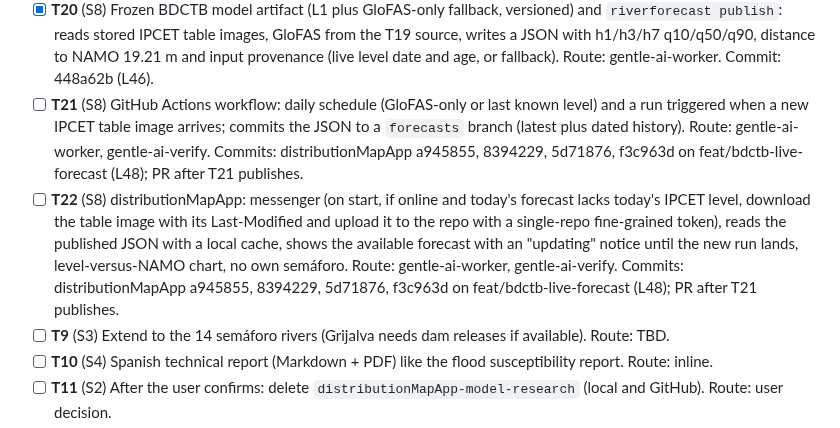
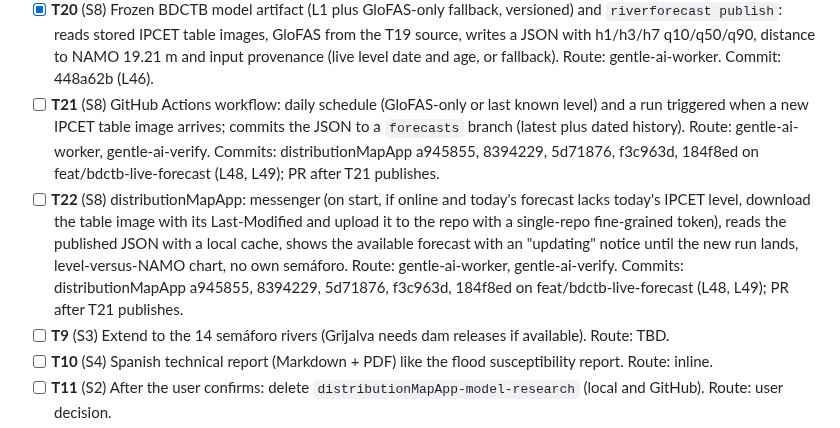
Before and after one commit to ElGuill3/tabasco-river-forecast, a Markdown page: odd/tasks/usumacinta-forecast.md, the part around one of its changes. Rendered like a GitHub page.

```diff
--- a/odd/tasks/usumacinta-forecast.md
+++ b/odd/tasks/usumacinta-forecast.md
@@ -34,8 +34,8 @@ the rivers of the IPCET semáforo. Mirror: Engram `odd/usumacinta-forecast/tasks
 - [x] **T18** (S8) Probe GitHub-hosted runner access to tabasco.gob.mx (IPCET pages and table images) and the Open-Meteo flood API. Route: inline. Commit: see L43.
 - [ ] **T19** (S5, S8) Live GloFAS source: compare the Open-Meteo flood ensemble (`forecast_v4`, 51 members) with the CEMS operational forecast the model was scored on; decision rule pre-registered in L45. Route: gentle-ai-worker.
 - [x] **T20** (S8) Frozen BDCTB model artifact (L1 plus GloFAS-only fallback, versioned) and `riverforecast publish`: reads stored IPCET table images, GloFAS from the T19 source, writes a JSON with h1/h3/h7 q10/q50/q90, distance to NAMO 19.21 m and input provenance (live level date and age, or fallback). Route: gentle-ai-worker. Commit: 448a62b (L46).
-- [ ] **T21** (S8) GitHub Actions workflow: daily schedule (GloFAS-only or last known level) and a run triggered when a new IPCET table image arrives; commits the JSON to a `forecasts` branch (latest plus dated history). Route: gentle-ai-worker, gentle-ai-verify. Commits: distributionMapApp a945855, 8394229, 5d71876, f3c963d on feat/bdctb-live-forecast (L48); PR after T21 publishes.
-- [ ] **T22** (S8) distributionMapApp: messenger (on start, if online and today's forecast lacks today's IPCET level, download the table image with its Last-Modified and upload it to the repo with a single-repo fine-grained token), reads the published JSON with a local cache, shows the available forecast with an "updating" notice until the new run lands, level-versus-NAMO chart, no own semáforo. Route: gentle-ai-worker, gentle-ai-verify. Commits: distributionMapApp a945855, 8394229, 5d71876, f3c963d on feat/bdctb-live-forecast (L48); PR after T21 publishes.
+- [ ] **T21** (S8) GitHub Actions workflow: daily schedule (GloFAS-only or last known level) and a run triggered when a new IPCET table image arrives; commits the JSON to a `forecasts` branch (latest plus dated history). Route: gentle-ai-worker, gentle-ai-verify. Commits: distributionMapApp a945855, 8394229, 5d71876, f3c963d, 184f8ed on feat/bdctb-live-forecast (L48, L49); PR after T21 publishes.
+- [ ] **T22** (S8) distributionMapApp: messenger (on start, if online and today's forecast lacks today's IPCET level, download the table image with its Last-Modified and upload it to the repo with a single-repo fine-grained token), reads the published JSON with a local cache, shows the available forecast with an "updating" notice until the new run lands, level-versus-NAMO chart, no own semáforo. Route: gentle-ai-worker, gentle-ai-verify. Commits: distributionMapApp a945855, 8394229, 5d71876, f3c963d, 184f8ed on feat/bdctb-live-forecast (L48, L49); PR after T21 publishes.
 - [ ] **T9** (S3) Extend to the 14 semáforo rivers (Grijalva needs dam releases if available). Route: TBD.
 - [ ] **T10** (S4) Spanish technical report (Markdown + PDF) like the flood susceptibility report. Route: inline.
 - [ ] **T11** (S2) After the user confirms: delete `distributionMapApp-model-research` (local and GitHub). Route: user decision.
```
Also changed, not shown: other parts of odd/tasks/usumacinta-forecast.md (+1 -0 lines).
